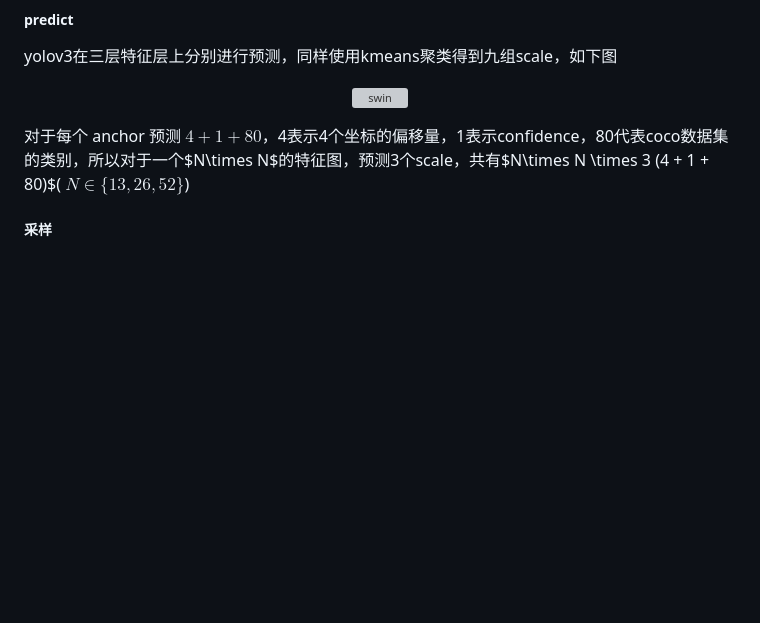
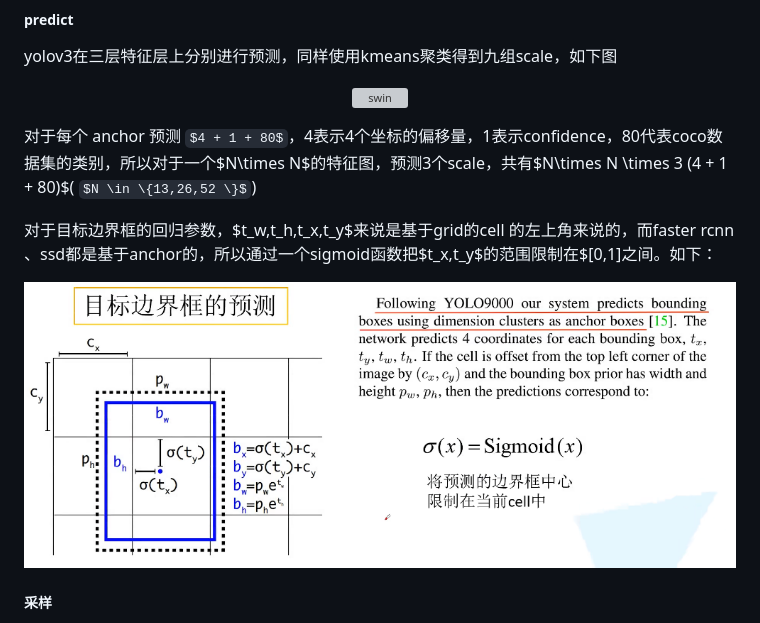
Before and after one commit to vampireacen/vampireacen.github.io, a Markdown page: index.md, the part around the change. Rendered like a GitHub page; pictures changed too: img/yolov3_predict.png (added); some formulas as TeX source; blank space fills up the shorter version; grey boxes are pictures that could not be loaded.

Commit message:
predict

```diff
--- a/index.md
+++ b/index.md
@@ -1607,6 +1607,15 @@ yolov3在三层特征层上分别进行预测，同样使用kmeans聚类得到
 </div>
 
 对于每个 anchor 预测 $4 + 1 + 80$，4表示4个坐标的偏移量，1表示confidence，80代表coco数据集的类别，所以对于一个$N\times N$的特征图，预测3个scale，共有$N\times N \times 3 (4 + 1 + 80)$( $N \in \{13,26,52 \}$)
+
+对于目标边界框的回归参数，$t_w,t_h,t_x,t_y$来说是基于grid的cell 的左上角来说的，而faster rcnn 、ssd都是基于anchor的，所以通过一个sigmoid函数把$t_x,t_y$的范围限制在$[0,1]之间。如下：
+
+<div align=center>
+
+![swin](./img/yolov3_predict.png)
+
+</div>
+
 
 ##### 采样
 
```
Also changed, not shown: 1 other file.
